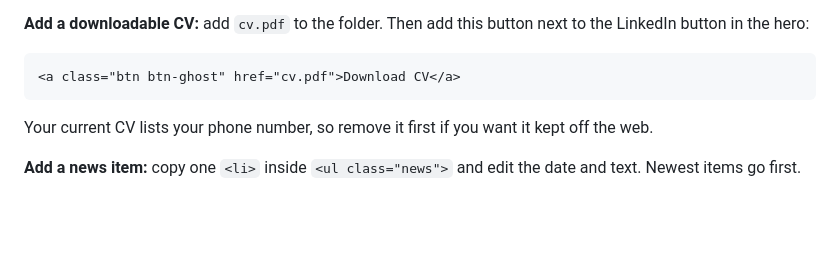
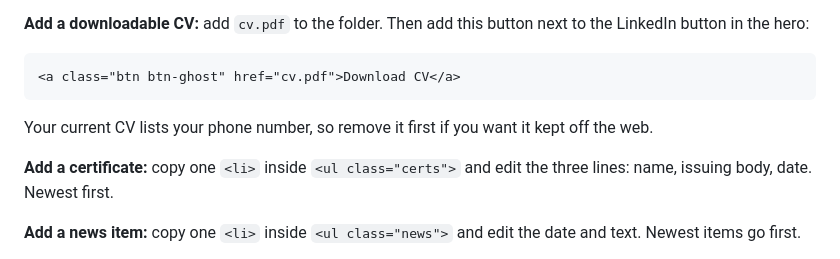
Before and after one commit to Shahriyarmotahari/shahriyarmotahari.github.io, a Markdown page: README.md, the part around the change. Drawn GitHub-style; blank space fills up the shorter version.

```diff
--- a/README.md
+++ b/README.md
@@ -55,6 +55,8 @@ A gallery fits up to three photos per row and stacks on phones. Clicking a photo
 
 Your current CV lists your phone number, so remove it first if you want it kept off the web.
 
+**Add a certificate:** copy one `<li>` inside `<ul class="certs">` and edit the three lines: name, issuing body, date. Newest first.
+
 **Add a news item:** copy one `<li>` inside `<ul class="news">` and edit the date and text. Newest items go first.
 
 **Add a talk or paper:** copy one `<li class="pub">` block in the Talks section. Your own name is wrapped in `<b>` so it shows in bold.
```
